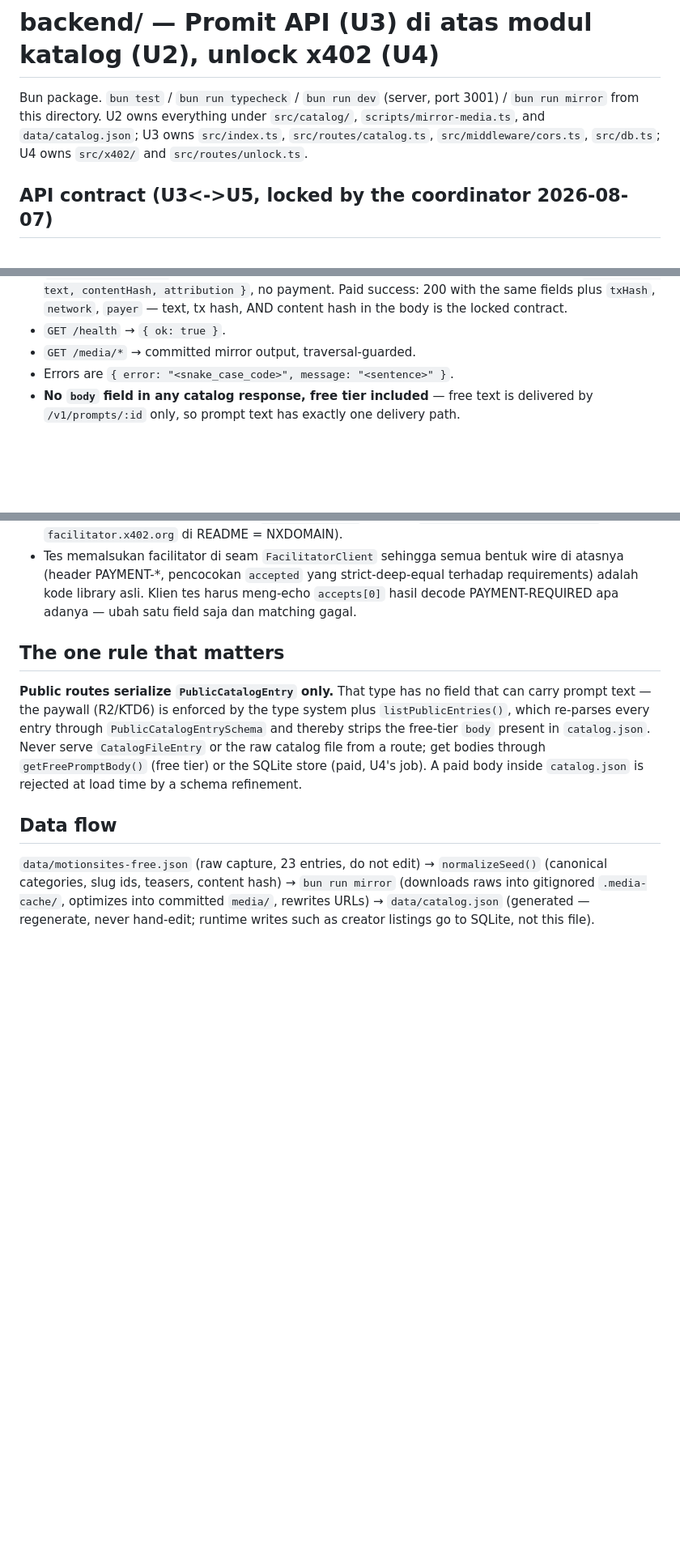
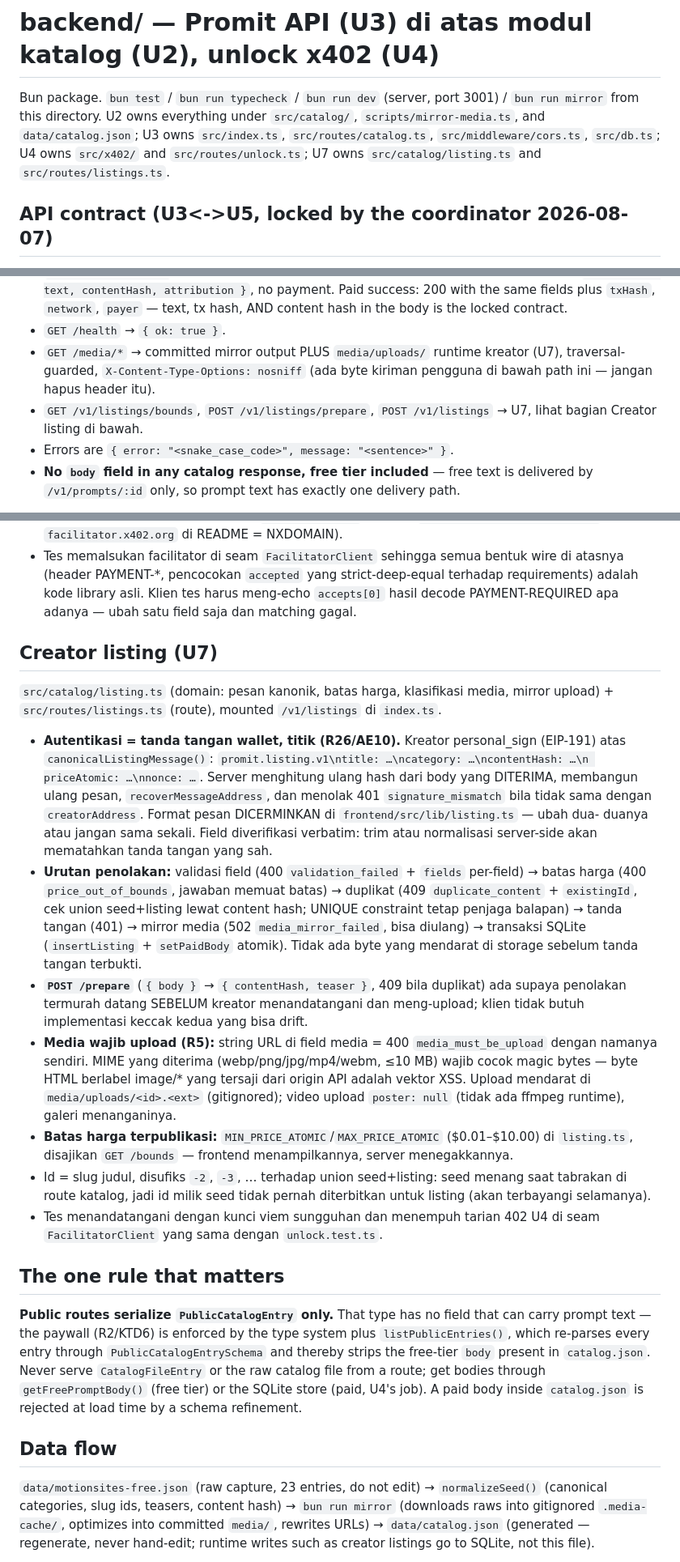
Before and after one commit to Lexirieru/promit, a Markdown page: backend/CLAUDE.md, 3 parts joined by grey strips. Shown at 81% size. Rendered like a GitHub page; blank space fills up the shorter version.

Commit message:
docs: CLAUDE.md — kontrak listing U7 di backend dan frontend
Pesan kanonik EIP-191 dicerminkan di dua tempat (backend/src/catalog/
listing.ts dan frontend/src/lib/listing.ts); dokumen ini mencatat aturan
ubah-dua-duanya-atau-jangan, urutan penolakan route, dan invarian form
(nilai field tak pernah disentuh state error) supaya unit berikutnya
tidak mempelajarinya lewat regresi.

Co-Authored-By: Claude Fable 5 <noreply@anthropic.com>

```diff
--- a/backend/CLAUDE.md
+++ b/backend/CLAUDE.md
@@ -4,7 +4,8 @@ Bun package. `bun test` / `bun run typecheck` / `bun run dev` (server,
 port 3001) / `bun run mirror` from this directory. U2 owns everything under
 `src/catalog/`, `scripts/mirror-media.ts`, and `data/catalog.json`; U3 owns
 `src/index.ts`, `src/routes/catalog.ts`, `src/middleware/cors.ts`,
-`src/db.ts`; U4 owns `src/x402/` and `src/routes/unlock.ts`.
+`src/db.ts`; U4 owns `src/x402/` and `src/routes/unlock.ts`; U7 owns
+`src/catalog/listing.ts` and `src/routes/listings.ts`.
 
 ## API contract (U3<->U5, locked by the coordinator 2026-08-07)
 
@@ -22,7 +23,11 @@ change a path or shape without a decision_gate.
   `network`, `payer` — text, tx hash, AND content hash in the body is the
   locked contract.
 - `GET /health` → `{ ok: true }`.
-- `GET /media/*` → committed mirror output, traversal-guarded.
+- `GET /media/*` → committed mirror output PLUS `media/uploads/` runtime
+  kreator (U7), traversal-guarded, `X-Content-Type-Options: nosniff`
+  (ada byte kiriman pengguna di bawah path ini — jangan hapus header itu).
+- `GET /v1/listings/bounds`, `POST /v1/listings/prepare`,
+  `POST /v1/listings` → U7, lihat bagian Creator listing di bawah.
 - Errors are `{ error: "<snake_case_code>", message: "<sentence>" }`.
 - **No `body` field in any catalog response, free tier included** — free
   text is delivered by `/v1/prompts/:id` only, so prompt text has exactly
@@ -97,6 +102,48 @@ baru ketahuan setelah pembeli terpotong.
   strict-deep-equal terhadap requirements) adalah kode library asli.
   Klien tes harus meng-echo `accepts[0]` hasil decode PAYMENT-REQUIRED
   apa adanya — ubah satu field saja dan matching gagal.
+
+## Creator listing (U7)
+
+`src/catalog/listing.ts` (domain: pesan kanonik, batas harga, klasifikasi
+media, mirror upload) + `src/routes/listings.ts` (route), mounted
+`/v1/listings` di `index.ts`.
+
+- **Autentikasi = tanda tangan wallet, titik (R26/AE10).** Kreator
+  personal_sign (EIP-191) atas `canonicalListingMessage()`:
+  `promit.listing.v1\ntitle: …\ncategory: …\ncontentHash: …\n
+  priceAtomic: …\nnonce: …`. Server menghitung ulang hash dari body yang
+  DITERIMA, membangun ulang pesan, `recoverMessageAddress`, dan menolak
+  401 `signature_mismatch` bila tidak sama dengan `creatorAddress`.
+  Format pesan DICERMINKAN di `frontend/src/lib/listing.ts` — ubah dua-
+  duanya atau jangan sama sekali. Field diverifikasi verbatim: trim atau
+  normalisasi server-side akan mematahkan tanda tangan yang sah.
+- **Urutan penolakan:** validasi field (400 `validation_failed` +
+  `fields` per-field) → batas harga (400 `price_out_of_bounds`, jawaban
+  memuat batas) → duplikat (409 `duplicate_content` + `existingId`, cek
+  union seed+listing lewat content hash; UNIQUE constraint tetap penjaga
+  balapan) → tanda tangan (401) → mirror media (502
+  `media_mirror_failed`, bisa diulang) → transaksi SQLite
+  (`insertListing` + `setPaidBody` atomik). Tidak ada byte yang mendarat
+  di storage sebelum tanda tangan terbukti.
+- **`POST /prepare`** (`{ body }` → `{ contentHash, teaser }`, 409 bila
+  duplikat) ada supaya penolakan termurah datang SEBELUM kreator
+  menandatangani dan meng-upload; klien tidak butuh implementasi keccak
+  kedua yang bisa drift.
+- **Media wajib upload (R5):** string URL di field media = 400
+  `media_must_be_upload` dengan namanya sendiri. MIME yang diterima
+  (webp/png/jpg/mp4/webm, ≤10 MB) wajib cocok magic bytes — byte HTML
+  berlabel image/* yang tersaji dari origin API adalah vektor XSS. Upload
+  mendarat di `media/uploads/<id>.<ext>` (gitignored); video upload
+  `poster: null` (tidak ada ffmpeg runtime), galeri menanganinya.
+- **Batas harga terpublikasi:** `MIN_PRICE_ATOMIC`/`MAX_PRICE_ATOMIC`
+  ($0.01–$10.00) di `listing.ts`, disajikan `GET /bounds` — frontend
+  menampilkannya, server menegakkannya.
+- Id = slug judul, disufiks `-2`, `-3`, … terhadap union seed+listing:
+  seed menang saat tabrakan di route katalog, jadi id milik seed tidak
+  pernah diterbitkan untuk listing (akan terbayangi selamanya).
+- Tes menandatangani dengan kunci viem sungguhan dan menempuh tarian 402
+  U4 di seam `FacilitatorClient` yang sama dengan `unlock.test.ts`.
 
 ## The one rule that matters
 
```
Also changed, not shown: frontend/CLAUDE.md (+22 -0 lines).
